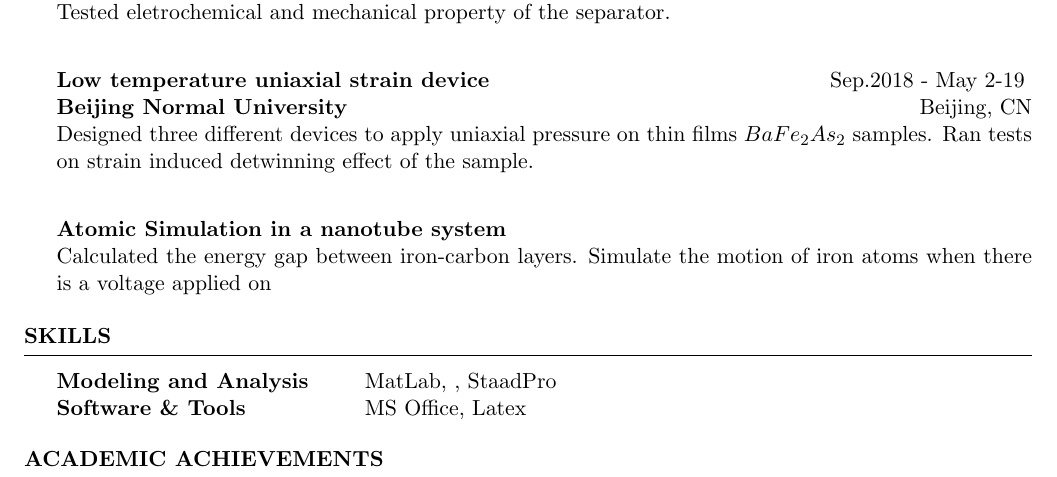
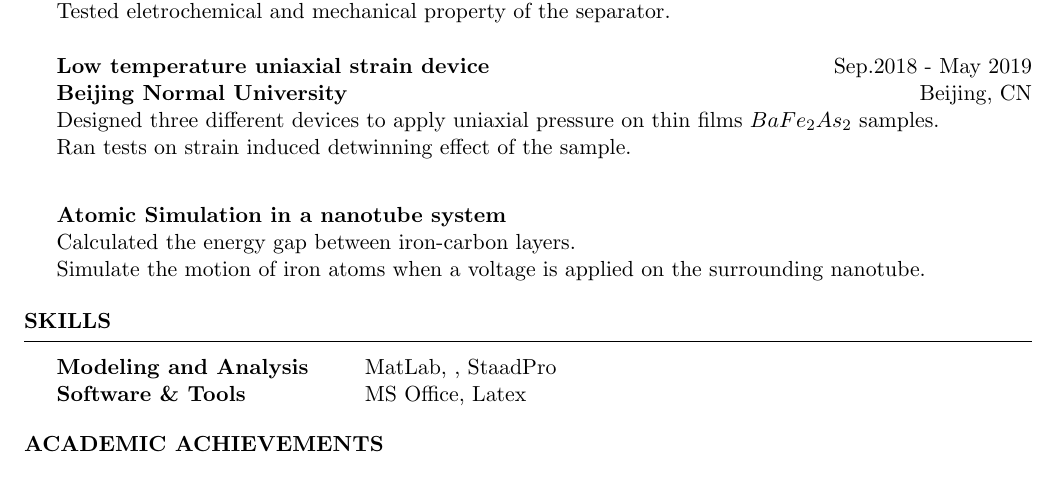
Before and after one commit to flappyhamster/resume, a LaTeX CV (resume_for_yitian.tex): part of page 1 of 2, cut so that both start at the same text. Compiled offline with pdfLaTeX.

Commit message:
renew the disaster, still need to fill in

```diff
--- a/resume_for_yitian.tex
+++ b/resume_for_yitian.tex
@@ -58,6 +58,3 @@
 %    Projects And Seminars
 %-----------------------------------------------------------------------------------------------
 \begin{rSection}{Research Experience}
-{\bf Doping $C_3N_4$ in separator of lithium-ion battery} \hfill{ Oct. 2019 - Now}
-\\{\bf Columbia University} \hfill{New York, NY}
-\\Made $g-C_3N_4$ doped separator from basic lab materials. Installed button cells using the separator. Tested eletrochemical and mechanical property of the separator.\\
@@ -64,10 +65,13 @@
+Tested eletrochemical and mechanical property of the separator.\\
+\\
+{\bf Low temperature uniaxial strain device} \hfill{Sep.2018 - May 2019}\\
+{\bf Beijing Normal University} \hfill{Beijing, CN}\\
+Designed three different devices to apply uniaxial pressure on thin films $BaFe_2As_2$ samples. \\
+Ran tests on strain induced detwinning effect of the sample.\\
 
-\\{\bf Low temperature uniaxial strain device} \hfill{Sep.2018 - May 2-19 }
-\\{\bf Beijing Normal University} \hfill{Beijing, CN}
-\\Designed three different devices to apply uniaxial pressure on thin films $BaFe_2As_2$ samples. Ran tests on strain induced detwinning effect of the sample.\\
-
-\\{\bf Atomic Simulation in a nanotube system} \hfill{}
-\\Calculated the energy gap between iron-carbon layers. Simulate the motion of iron atoms when there is a voltage applied on
+{\bf Atomic Simulation in a nanotube system} \hfill{}\\
+Calculated the energy gap between iron-carbon layers. \\
+Simulate the motion of iron atoms when a voltage is applied on the surrounding nanotube.
 
 \end{rSection}
 %----------------------------------------------------------------------------------------
```
Also changed, not shown: resume_for_yitian.tex (4 more changed lines).
